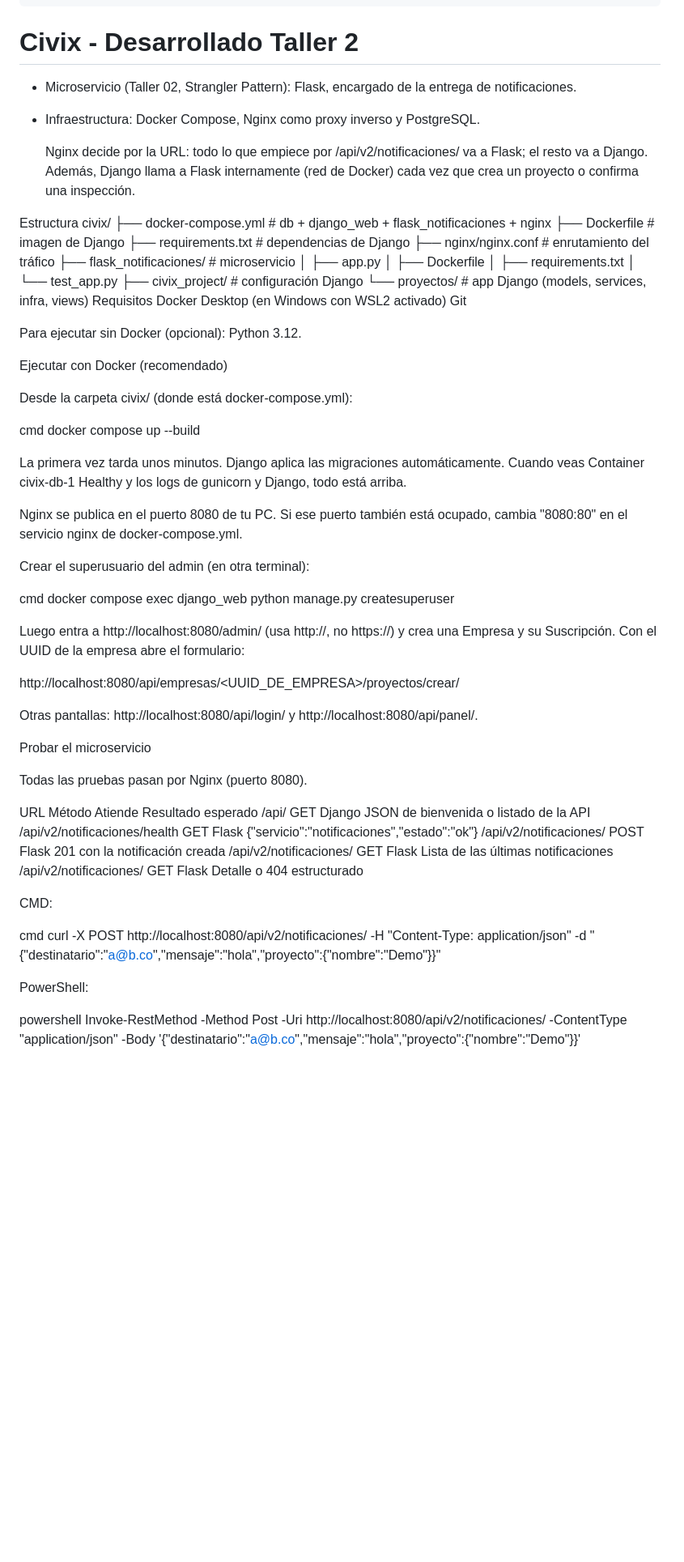
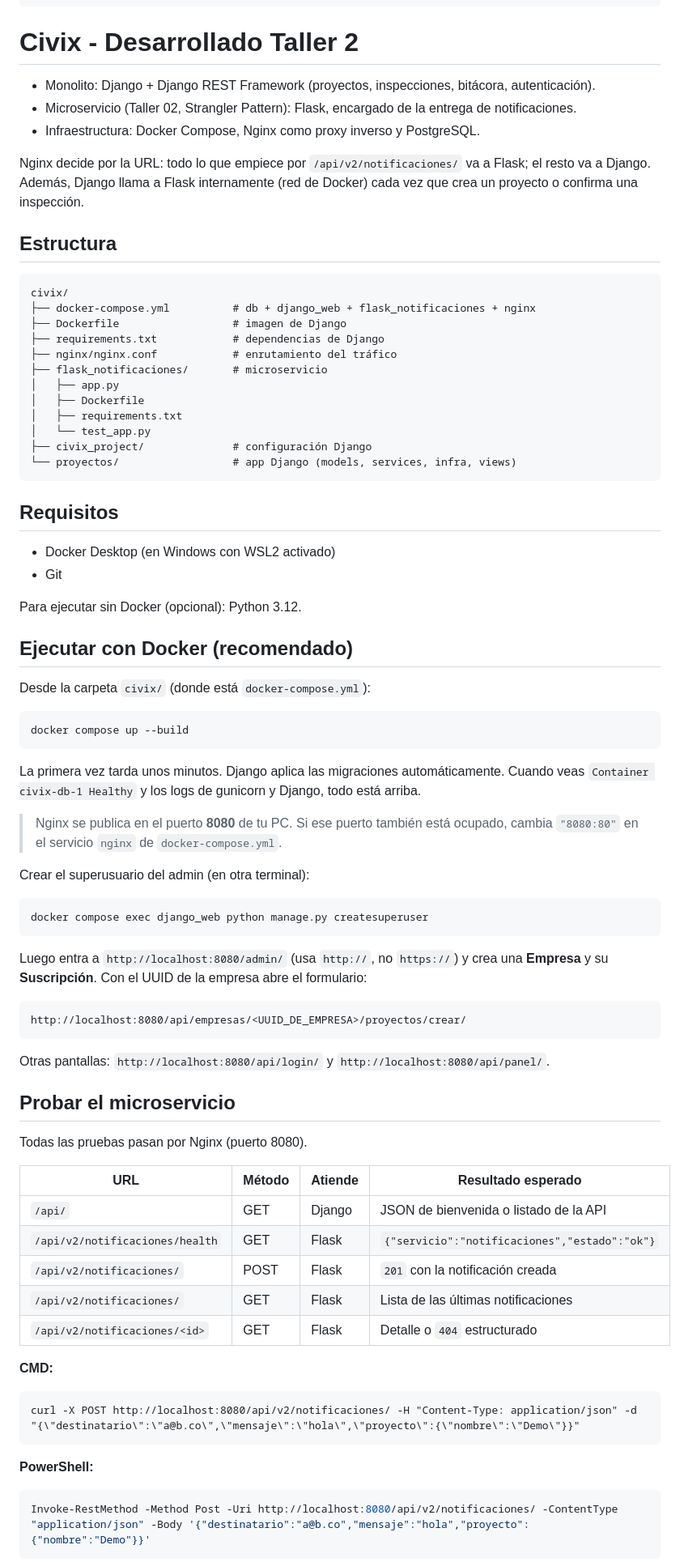
Before and after one commit to Nicorenox/Civix, a Markdown page: README.md, the part around one of its changes. Shown at 81% size. GitHub-like rendering; blank space fills up the shorter version.

````diff
--- a/README.md
+++ b/README.md
@@ -51,13 +51,17 @@ http://127.0.0.1:8000/api/login/ (Desde aca si se creo anteriormente un usuario
 http://127.0.0.1:8000/api/ (Verficar que la API este funcionando)
 ```
 # Civix - Desarrollado Taller 2
-
+- Monolito: Django + Django REST Framework (proyectos, inspecciones, bitácora, autenticación).
 - Microservicio (Taller 02, Strangler Pattern): Flask, encargado de la entrega de notificaciones.
 - Infraestructura: Docker Compose, Nginx como proxy inverso y PostgreSQL.
 
-  Nginx decide por la URL: todo lo que empiece por /api/v2/notificaciones/ va a Flask; el resto va a Django. Además, Django llama a Flask internamente (red de Docker) cada vez que crea un proyecto o confirma una inspección.
 
-Estructura
+Nginx decide por la URL: todo lo que empiece por `/api/v2/notificaciones/` va a Flask; el resto va a Django.
+Además, Django llama a Flask internamente (red de Docker) cada vez que crea un proyecto o confirma una inspección.
+
+## Estructura
+
+```
 civix/
 ├── docker-compose.yml          # db + django_web + flask_notificaciones + nginx
 ├── Dockerfile                  # imagen de Django
@@ -70,52 +74,65 @@ civix/
 │   └── test_app.py
 ├── civix_project/              # configuración Django
 └── proyectos/                  # app Django (models, services, infra, views)
-Requisitos
-Docker Desktop (en Windows con WSL2 activado)
-Git
+```
+
+## Requisitos
+
+- Docker Desktop (en Windows con WSL2 activado)
+- Git
 
 Para ejecutar sin Docker (opcional): Python 3.12.
 
-Ejecutar con Docker (recomendado)
+## Ejecutar con Docker (recomendado)
 
-Desde la carpeta civix/ (donde está docker-compose.yml):
+Desde la carpeta `civix/` (donde está `docker-compose.yml`):
 
-cmd
+```cmd
 docker compose up --build
+```
 
-La primera vez tarda unos minutos. Django aplica las migraciones automáticamente. Cuando veas Container civix-db-1 Healthy y los logs de gunicorn y Django, todo está arriba.
+La primera vez tarda unos minutos. Django aplica las migraciones automáticamente.
+Cuando veas `Container civix-db-1 Healthy` y los logs de gunicorn y Django, todo está arriba.
 
-Nginx se publica en el puerto 8080 de tu PC. Si ese puerto también está ocupado, cambia "8080:80" en el servicio nginx de docker-compose.yml.
+> Nginx se publica en el puerto **8080** de tu PC. Si ese puerto también está ocupado,
+> cambia `"8080:80"` en el servicio `nginx` de `docker-compose.yml`.
 
 Crear el superusuario del admin (en otra terminal):
 
-cmd
+```cmd
 docker compose exec django_web python manage.py createsuperuser
+```
 
-Luego entra a http://localhost:8080/admin/ (usa http://, no https://) y crea una Empresa y su Suscripción. Con el UUID de la empresa abre el formulario:
+Luego entra a `http://localhost:8080/admin/` (usa `http://`, no `https://`) y crea una **Empresa** y su **Suscripción**.
+Con el UUID de la empresa abre el formulario:
 
+```
 http://localhost:8080/api/empresas/<UUID_DE_EMPRESA>/proyectos/crear/
+```
 
-Otras pantallas: http://localhost:8080/api/login/ y http://localhost:8080/api/panel/.
+Otras pantallas: `http://localhost:8080/api/login/` y `http://localhost:8080/api/panel/`.
 
-Probar el microservicio
+## Probar el microservicio
 
 Todas las pruebas pasan por Nginx (puerto 8080).
 
-URL	Método	Atiende	Resultado esperado
-/api/	GET	Django	JSON de bienvenida o listado de la API
-/api/v2/notificaciones/health	GET	Flask	{"servicio":"notificaciones","estado":"ok"}
-/api/v2/notificaciones/	POST	Flask	201 con la notificación creada
-/api/v2/notificaciones/	GET	Flask	Lista de las últimas notificaciones
-/api/v2/notificaciones/<id>	GET	Flask	Detalle o 404 estructurado
+| URL | Método | Atiende | Resultado esperado |
+|---|---|---|---|
+| `/api/` | GET | Django | JSON de bienvenida o listado de la API |
+| `/api/v2/notificaciones/health` | GET | Flask | `{"servicio":"notificaciones","estado":"ok"}` |
+| `/api/v2/notificaciones/` | POST | Flask | `201` con la notificación creada |
+| `/api/v2/notificaciones/` | GET | Flask | Lista de las últimas notificaciones |
+| `/api/v2/notificaciones/<id>` | GET | Flask | Detalle o `404` estructurado |
 
-CMD:
+**CMD:**
 
-cmd
+```cmd
 curl -X POST http://localhost:8080/api/v2/notificaciones/ -H "Content-Type: application/json" -d "{\"destinatario\":\"a@b.co\",\"mensaje\":\"hola\",\"proyecto\":{\"nombre\":\"Demo\"}}"
+```
 
-PowerShell:
+**PowerShell:**
 
-powershell
+```powershell
 Invoke-RestMethod -Method Post -Uri http://localhost:8080/api/v2/notificaciones/ -ContentType "application/json" -Body '{"destinatario":"a@b.co","mensaje":"hola","proyecto":{"nombre":"Demo"}}'
+```
 
````
Also changed, not shown: other parts of README.md (+46 -32 lines).
